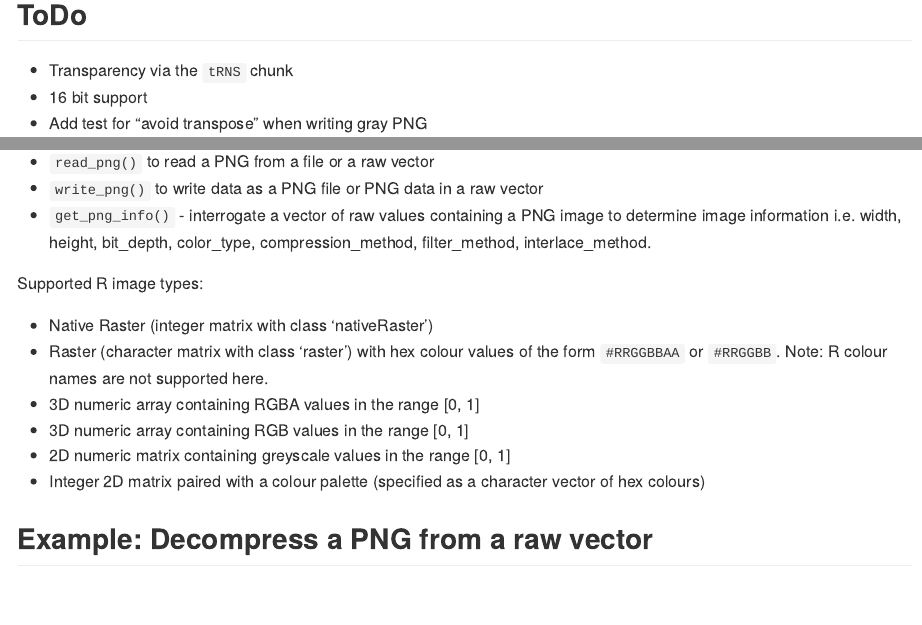
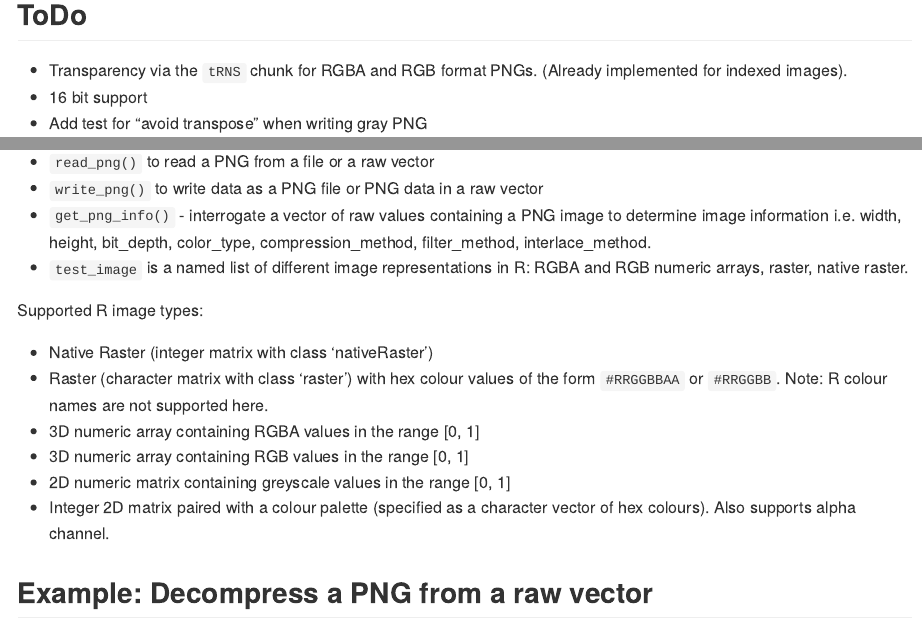
Before and after one commit to coolbutuseless/fastpng, an R Markdown document (README.Rmd): the page in a window 1100 px wide, from 540 px down, and a second part further down, joined at a grey line. The pictures show the output file README.md that the author committed with the source, drawn offline in the style of GitHub; badge pictures from the web are left out.

Commit message:
doc update. fix -Wconversion errors [no ci]

```diff
--- a/README.Rmd
+++ b/README.Rmd
@@ -118,7 +118,8 @@ ggplot(res) +
 
 ## ToDo
 
-* Transparency via the `tRNS` chunk
+* Transparency via the `tRNS` chunk for RGBA and RGB format PNGs.  (Already
+  implemented for indexed images).
 * 16 bit support
 * Add test for "avoid transpose" when writing gray PNG
 
@@ -139,6 +140,8 @@ remotes::install_github('coolbutuseless/fastpng')
 * `get_png_info()` - interrogate a vector of raw values containing a PNG image
   to determine image information i.e. width, height, bit_depth, color_type,
   compression_method, filter_method, interlace_method.
+* `test_image` is a named list of different image representations in R:
+  RGBA and RGB numeric arrays, raster, native raster.
 
 Supported R image types:
 
@@ -148,7 +151,8 @@ Supported R image types:
 * 3D numeric array containing RGBA values in the range [0, 1]
 * 3D numeric array containing RGB values in the range [0, 1]
 * 2D numeric matrix containing greyscale values in the range [0, 1]
-* Integer 2D matrix paired with a colour palette (specified as a character vector of hex colours)
+* Integer 2D matrix paired with a colour palette (specified as a character vector of hex colours).
+  Also supports alpha channel.
 
 
 ## Example: Decompress a PNG from a raw vector
```
Also changed, not shown: README.md, 3 other files.
